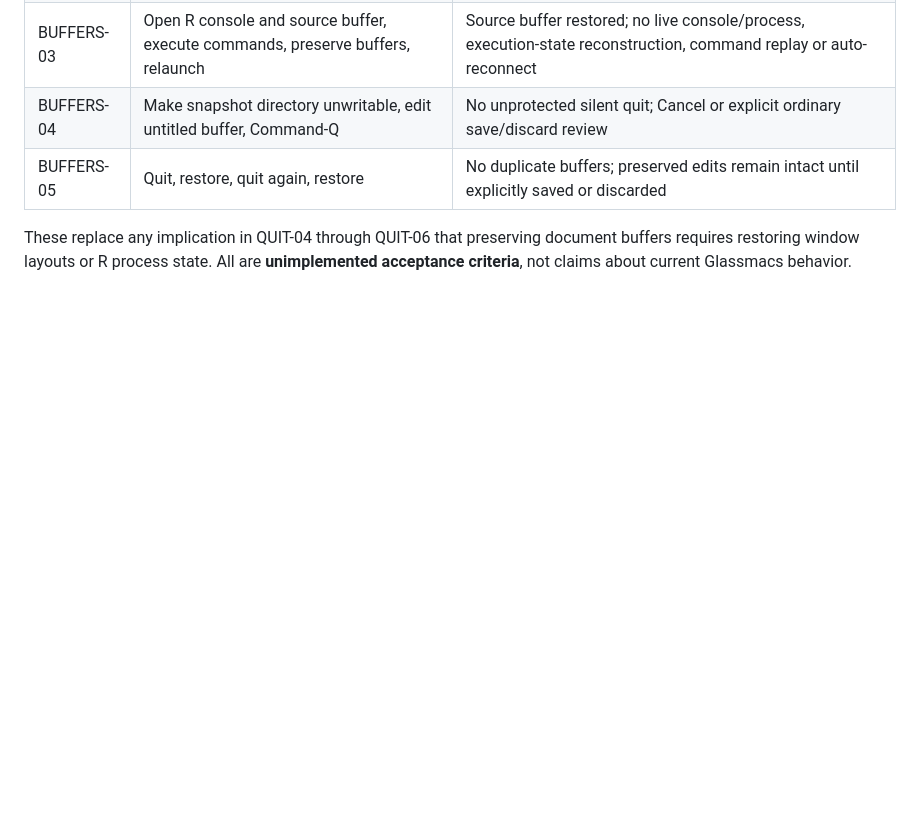
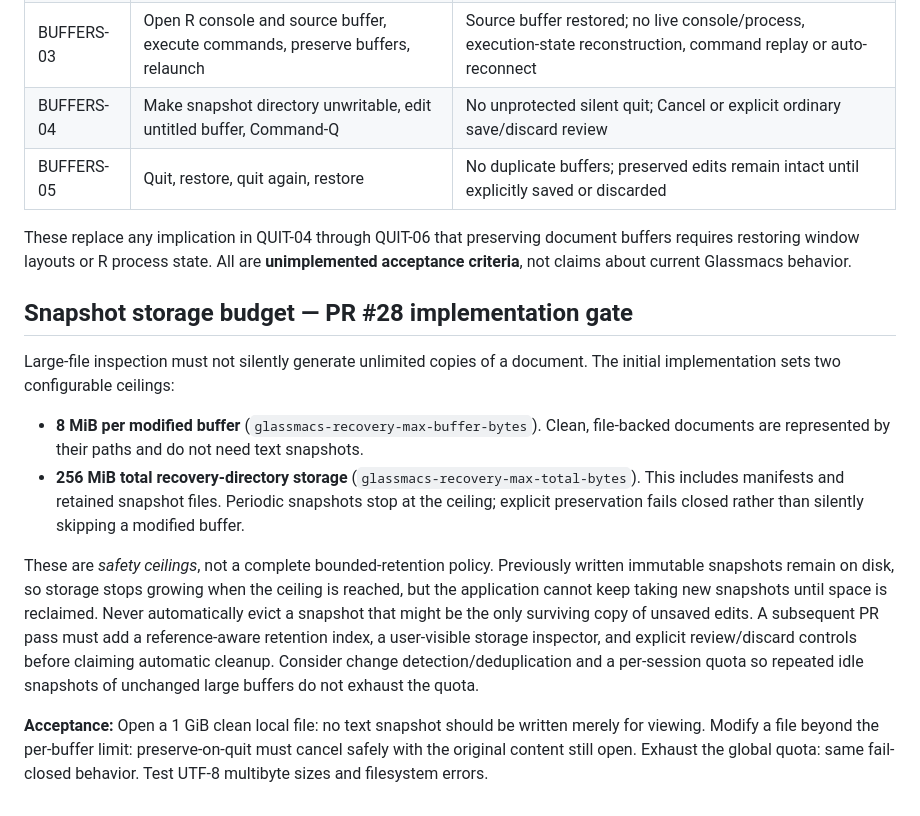
Before and after one commit to jmping/Glassmacs, a Markdown page: docs/recent-print-recovery.md, the part around the change. Drawn GitHub-style; blank space fills up the shorter version.

Commit message:
docs: define bounded recovery storage policy and large-file acceptance gates

```diff
--- a/docs/recent-print-recovery.md
+++ b/docs/recent-print-recovery.md
@@ -96,3 +96,15 @@ The user-facing preference should be named **Preserve Open Buffers on Quit**, no
 | BUFFERS-05 | Quit, restore, quit again, restore | No duplicate buffers; preserved edits remain intact until explicitly saved or discarded |
 
 These replace any implication in QUIT-04 through QUIT-06 that preserving document buffers requires restoring window layouts or R process state. All are **unimplemented acceptance criteria**, not claims about current Glassmacs behavior.
+
+## Snapshot storage budget — PR #28 implementation gate
+
+Large-file inspection must not silently generate unlimited copies of a document.
+The initial implementation sets two configurable ceilings:
+
+- **8 MiB per modified buffer** (`glassmacs-recovery-max-buffer-bytes`). Clean, file-backed documents are represented by their paths and do not need text snapshots.
+- **256 MiB total recovery-directory storage** (`glassmacs-recovery-max-total-bytes`). This includes manifests and retained snapshot files. Periodic snapshots stop at the ceiling; explicit preservation fails closed rather than silently skipping a modified buffer.
+
+These are *safety ceilings*, not a complete bounded-retention policy. Previously written immutable snapshots remain on disk, so storage stops growing when the ceiling is reached, but the application cannot keep taking new snapshots until space is reclaimed. Never automatically evict a snapshot that might be the only surviving copy of unsaved edits. A subsequent PR pass must add a reference-aware retention index, a user-visible storage inspector, and explicit review/discard controls before claiming automatic cleanup. Consider change detection/deduplication and a per-session quota so repeated idle snapshots of unchanged large buffers do not exhaust the quota.
+
+**Acceptance:** Open a 1 GiB clean local file: no text snapshot should be written merely for viewing. Modify a file beyond the per-buffer limit: preserve-on-quit must cancel safely with the original content still open. Exhaust the global quota: same fail-closed behavior. Test UTF-8 multibyte sizes and filesystem errors.
```
